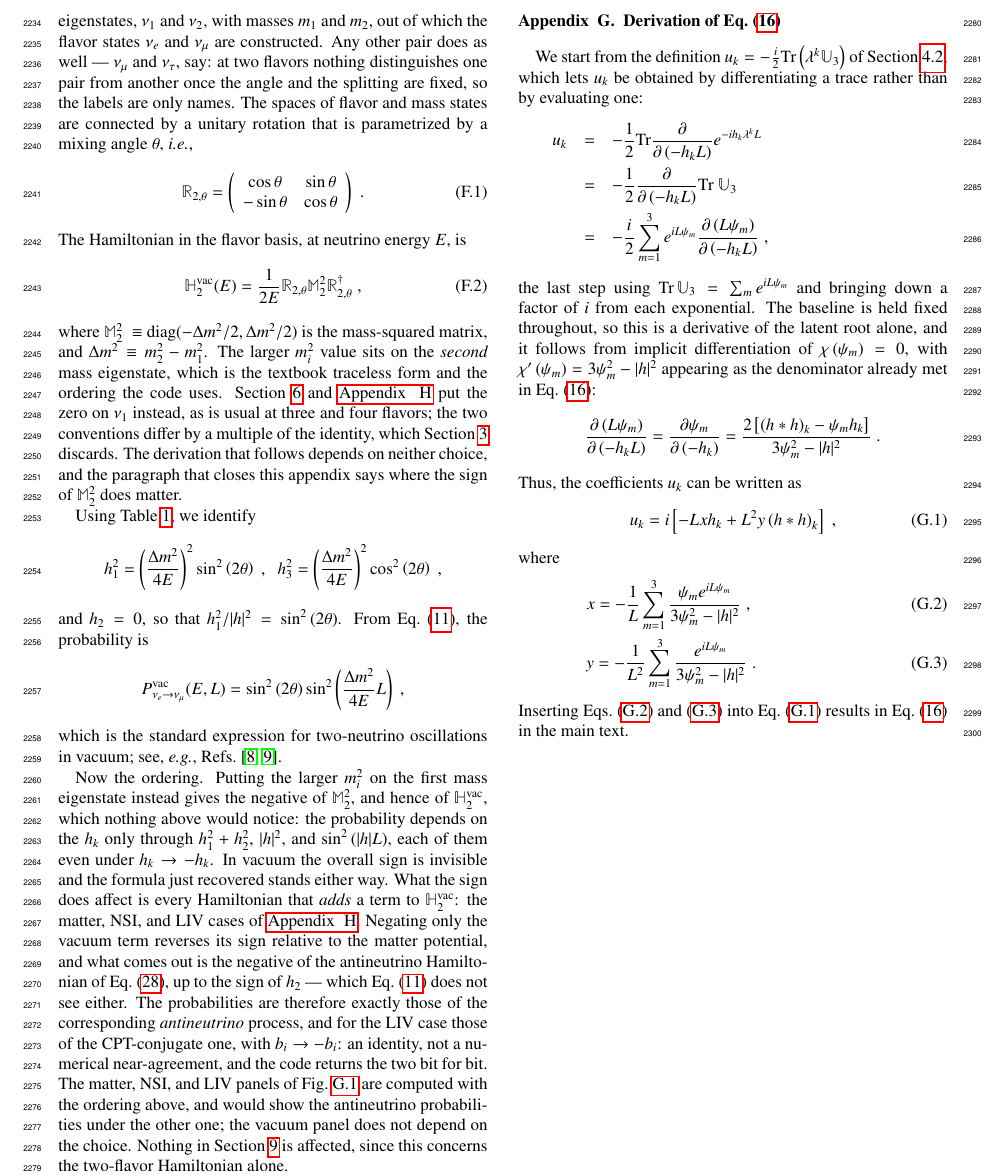
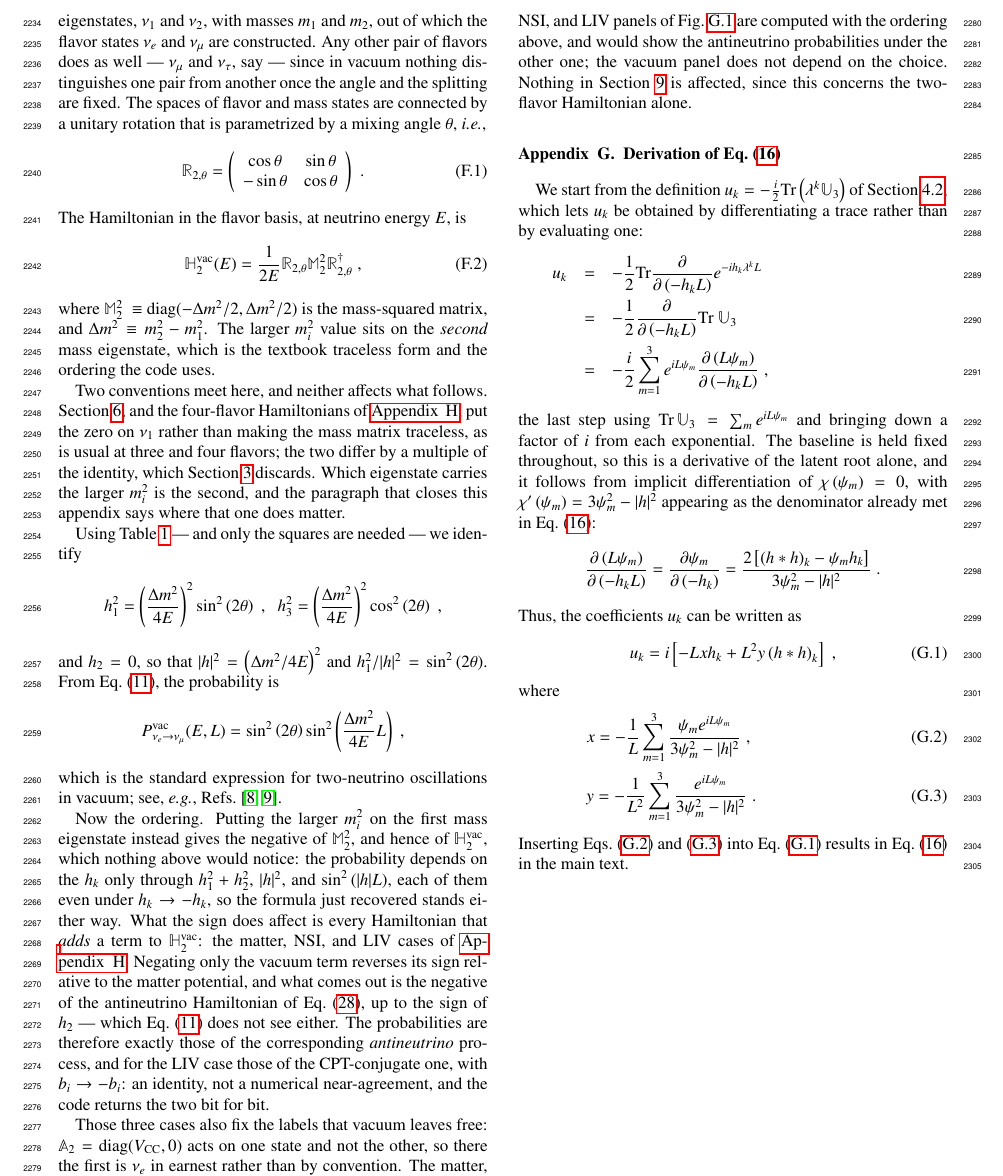
Before and after one commit to mbustama/NuOscProbExact, a LaTeX paper (resources/paper/main.tex): part of page 30 of 34, cut so that both start at the same text. Compiled offline with pdfLaTeX.

Commit message:
Say where the two-flavor labels stop being names
"At two flavors nothing distinguishes one pair from another" is true in
vacuum and false the moment A_2 = diag(V_CC, 0) is added: the state that
feels the charged current is nu_e in earnest, and that is the state the
matter, NSI and LIV panels of Fig. G.1 put it on.  The claim is now
scoped to vacuum where it is made, and Appendix H, which cites it for a
figure whose other three panels carry V_CC, says so too.

The convention sentence claimed Appendix H puts the zero on nu_1; its
two-flavor Hamiltonians use the traceless form of this appendix, and
only its four-flavor ones do.  The identification of the coefficients
gains the step it was leaving to the reader, |h|^2 = (Dm2/4E)^2, and
says why only squares appear.

The appendix ran 232/49/246 words, with the derivation it is named for
as the short middle.  Now 169/77/65/191/90: the conventions and the
consequences of the sign are paragraphs of their own, and the derivation
is short because substituting into Eq. (11) is short.

Co-Authored-By: Claude Opus 5 <noreply@anthropic.com>

```diff
--- a/resources/paper/main.tex
+++ b/resources/paper/main.tex
@@ -1671,7 +1671,7 @@ Both moduli divide by $\lvert h \rvert^2$, which vanishes at one point only; Sec
 \label{app:2nu_vacuum}
 \appresetfloats
 
-As a simple example and cross-check of the OS method, we compute $P_{\nu_e \to \nu_\mu}$ for two-flavor oscillations in vacuum.  These are driven by the mass-squared difference between two mass eigenstates, $\nu_1$ and $\nu_2$, with masses $m_1$ and $m_2$, out of which the flavor states $\nu_e$ and $\nu_\mu$ are constructed.  Any other pair does as well --- $\nu_\mu$ and $\nu_\tau$, say: at two flavors nothing distinguishes one pair from another once the angle and the splitting are fixed, so the labels are only names.  The spaces of flavor and mass states are connected by a unitary rotation that is parametrized by a mixing angle $\theta$, \ie,
+As a simple example and cross-check of the OS method, we compute $P_{\nu_e \to \nu_\mu}$ for two-flavor oscillations in vacuum.  These are driven by the mass-squared difference between two mass eigenstates, $\nu_1$ and $\nu_2$, with masses $m_1$ and $m_2$, out of which the flavor states $\nu_e$ and $\nu_\mu$ are constructed.  Any other pair of flavors does as well --- $\nu_\mu$ and $\nu_\tau$, say --- since in vacuum nothing distinguishes one pair from another once the angle and the splitting are fixed.  The spaces of flavor and mass states are connected by a unitary rotation that is parametrized by a mixing angle $\theta$, \ie,
 \begin{equation}
  \label{equ:u_rotation_2nu}
  \mathbb{R}_{2,\theta}
@@ -1691,14 +1691,16 @@ The Hamiltonian in the flavor basis, at neutrino energy $E$, is
  \mathbb{M}_2^2
  \mathbb{R}_{2,\theta}^\dagger \;,
 \end{equation}
-where $\mathbb{M}_2^2~\equiv~$${\rm diag}(-\Delta m^2/2, \Delta m^2/2)$ is the mass-squared matrix, and $\Delta m^2\equiv m_2^2-m_1^2$.  The larger $m_i^2$ value sits on the \emph{second} mass eigenstate, which is the textbook traceless form and the ordering the code uses.  Section \ref{sec:three_flavors} and \ref{app:sample_2nu_hamiltonians} put the zero on $\nu_1$ instead, as is usual at three and four flavors; the two conventions differ by a multiple of the identity, which Section \ref{sec:general_remarks} discards.  The derivation that follows depends on neither choice, and the paragraph that closes this appendix says where the sign of $\mathbb{M}_2^2$ does matter.
-
-Using Table \ref{tab:h2_coefficients}, we identify
+where $\mathbb{M}_2^2~\equiv~$${\rm diag}(-\Delta m^2/2, \Delta m^2/2)$ is the mass-squared matrix, and $\Delta m^2\equiv m_2^2-m_1^2$.  The larger $m_i^2$ value sits on the \emph{second} mass eigenstate, which is the textbook traceless form and the ordering the code uses.
+
+Two conventions meet here, and neither affects what follows.  Section \ref{sec:three_flavors}, and the four-flavor Hamiltonians of \ref{app:sample_2nu_hamiltonians}, put the zero on $\nu_1$ rather than making the mass matrix traceless, as is usual at three and four flavors; the two differ by a multiple of the identity, which Section \ref{sec:general_remarks} discards.  Which eigenstate carries the larger $m_i^2$ is the second, and the paragraph that closes this appendix says where that one does matter.
+
+Using Table \ref{tab:h2_coefficients} --- and only the squares are needed --- we identify
 \begin{equation*}
  h_1^2 = \left(\frac{\Delta m^2}{4E}\right)^2 \sin^2\left(2\theta\right) \;, \;\;
  h_3^2 = \left(\frac{\Delta m^2}{4E}\right)^2 \cos^2\left(2\theta\right) \;,
 \end{equation*}
-and $h_2 = 0$, so that $h_1^2 / \lvert h \rvert^2  = \sin^2\left(2\theta\right)$.  From \equ{prob_2nu_general}, the probability is
+and $h_2 = 0$, so that $\lvert h \rvert^2 = \left(\Delta m^2/4E\right)^2$ and $h_1^2 / \lvert h \rvert^2  = \sin^2\left(2\theta\right)$.  From \equ{prob_2nu_general}, the probability is
 \begin{equation*}
  P_{\nu_e \to \nu_\mu}^{\rm vac} (E, L)
  =
@@ -1707,7 +1709,9 @@ and $h_2 = 0$, so that $h_1^2 / \lvert h \rvert^2  = \sin^2\left(2\theta\right)$
 \end{equation*}
 which is the standard expression for two-neutrino oscillations in vacuum; see, \eg, \Refs\ \cite{Giunti:2007ry, Tanabashi:2018oca}.
 
-Now the ordering.  Putting the larger $m_i^2$ on the first mass eigenstate instead gives the negative of $\mathbb{M}_2^2$, and hence of $\mathbb{H}_2^{\rm vac}$, which nothing above would notice: the probability depends on the $h_k$ only through $h_1^2 + h_2^2$, $\lvert h \rvert^2$, and $\sin^2\left(\lvert h \rvert L\right)$, each of them even under $h_k \to -h_k$.  In vacuum the overall sign is invisible and the formula just recovered stands either way.  What the sign does affect is every Hamiltonian that \emph{adds} a term to $\mathbb{H}_2^{\rm vac}$: the matter, NSI, and LIV cases of \ref{app:sample_2nu_hamiltonians}.  Negating only the vacuum term reverses its sign relative to the matter potential, and what comes out is the negative of the antineutrino Hamiltonian of \equ{antineutrino}, up to the sign of $h_2$ --- which \equ{prob_2nu_general} does not see either.  The probabilities are therefore exactly those of the corresponding \emph{antineutrino} process, and for the LIV case those of the CPT-conjugate one, with $b_i \to -b_i$: an identity, not a numerical near-agreement, and the code returns the two bit for bit.  The matter, NSI, and LIV panels of \figu{prob_2nu} are computed with the ordering above, and would show the antineutrino probabilities under the other one; the vacuum panel does not depend on the choice.  Nothing in Section\ \ref{sec:examples} is affected, since this concerns the two-flavor Hamiltonian alone.
+Now the ordering.  Putting the larger $m_i^2$ on the first mass eigenstate instead gives the negative of $\mathbb{M}_2^2$, and hence of $\mathbb{H}_2^{\rm vac}$, which nothing above would notice: the probability depends on the $h_k$ only through $h_1^2 + h_2^2$, $\lvert h \rvert^2$, and $\sin^2\left(\lvert h \rvert L\right)$, each of them even under $h_k \to -h_k$, so the formula just recovered stands either way.  What the sign does affect is every Hamiltonian that \emph{adds} a term to $\mathbb{H}_2^{\rm vac}$: the matter, NSI, and LIV cases of \ref{app:sample_2nu_hamiltonians}.  Negating only the vacuum term reverses its sign relative to the matter potential, and what comes out is the negative of the antineutrino Hamiltonian of \equ{antineutrino}, up to the sign of $h_2$ --- which \equ{prob_2nu_general} does not see either.  The probabilities are therefore exactly those of the corresponding \emph{antineutrino} process, and for the LIV case those of the CPT-conjugate one, with $b_i \to -b_i$: an identity, not a numerical near-agreement, and the code returns the two bit for bit.
+
+Those three cases also fix the labels that vacuum leaves free: $\mathbb{A}_2 = {\rm diag}(V_{\rm CC}, 0)$ acts on one state and not the other, so there the first is $\nu_e$ in earnest rather than by convention.  The matter, NSI, and LIV panels of \figu{prob_2nu} are computed with the ordering above, and would show the antineutrino probabilities under the other one; the vacuum panel does not depend on the choice.  Nothing in Section\ \ref{sec:examples} is affected, since this concerns the two-flavor Hamiltonian alone.
 
 
 %%%%%%%%%%%%%%%%%%%%%%%%%%%%%%%%%%%%%%%%%%%%%%%%%%%%%%%%%%%%%%%%%%%%%%%%%%%%%%%
```
Also changed, not shown: resources/paper/main.tex (2 more changed lines).
